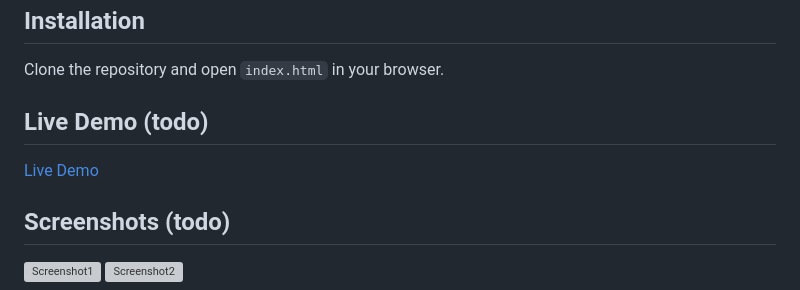
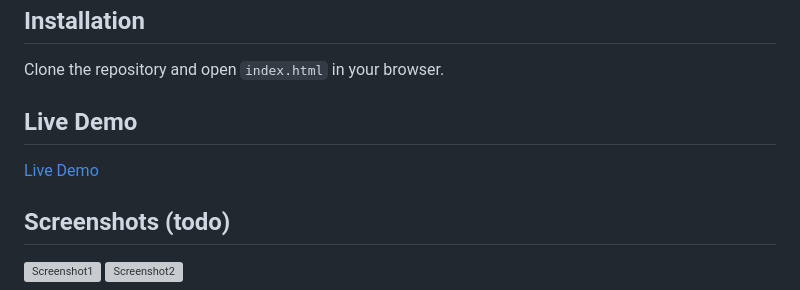
Before and after one commit to swapnanil1/Odin-Project-CSS-Landing-Page, a Markdown page: README.md, the part around the change printed below. GitHub-like rendering; grey boxes are pictures that could not be loaded.

Commit message:
Updated README | Added Screenshot

```diff
--- a/README.md
+++ b/README.md
@@ -22,5 +22,5 @@ A landing page created as part of the Foundations Course, replicating a given de
 
 Clone the repository and open `index.html` in your browser.
 
-## Live Demo (todo)
+## Live Demo
 
```
Also changed, not shown: other parts of README.md (+1 -1 lines), images/screenshot.png (added).
